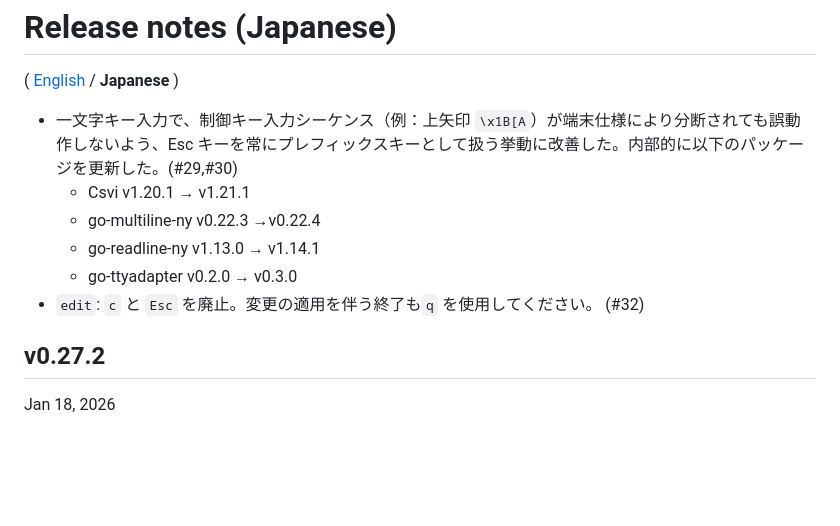
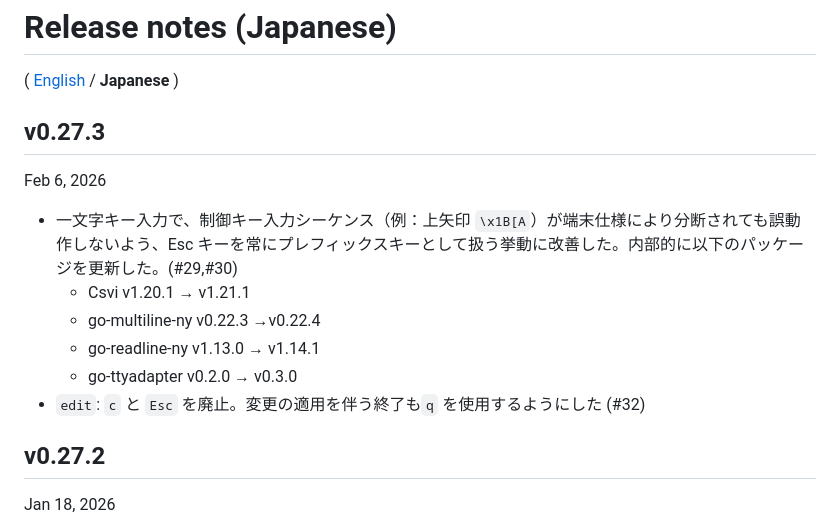
Before and after one commit to hymkor/sqlbless, a Markdown page: release_note_ja.md, the part around the change. Drawn GitHub-style; blank space fills up the shorter version.

Commit message:
bump to v0.27.3

```diff
--- a/release_note_ja.md
+++ b/release_note_ja.md
@@ -1,13 +1,17 @@
 Release notes (Japanese)
 ========================
 ( [English](release_note_en.md) / **Japanese** )
+
+v0.27.3
+-------
+Feb 6, 2026
 
 - 一文字キー入力で、制御キー入力シーケンス（例：上矢印 `\x1B[A`）が端末仕様により分断されても誤動作しないよう、Esc キーを常にプレフィックスキーとして扱う挙動に改善した。内部的に以下のパッケージを更新した。(#29,#30)
   - Csvi v1.20.1 → v1.21.1
   - go-multiline-ny v0.22.3 →v0.22.4
   - go-readline-ny v1.13.0 → v1.14.1
   - go-ttyadapter v0.2.0 → v0.3.0
-- `edit`: `c` と `Esc` を廃止。変更の適用を伴う終了も`q` を使用してください。 (#32)
+- `edit`: `c` と `Esc` を廃止。変更の適用を伴う終了も`q` を使用するようにした (#32)
 
 v0.27.2
 -------
```
Also changed, not shown: release_note_en.md (+4 -0 lines).
